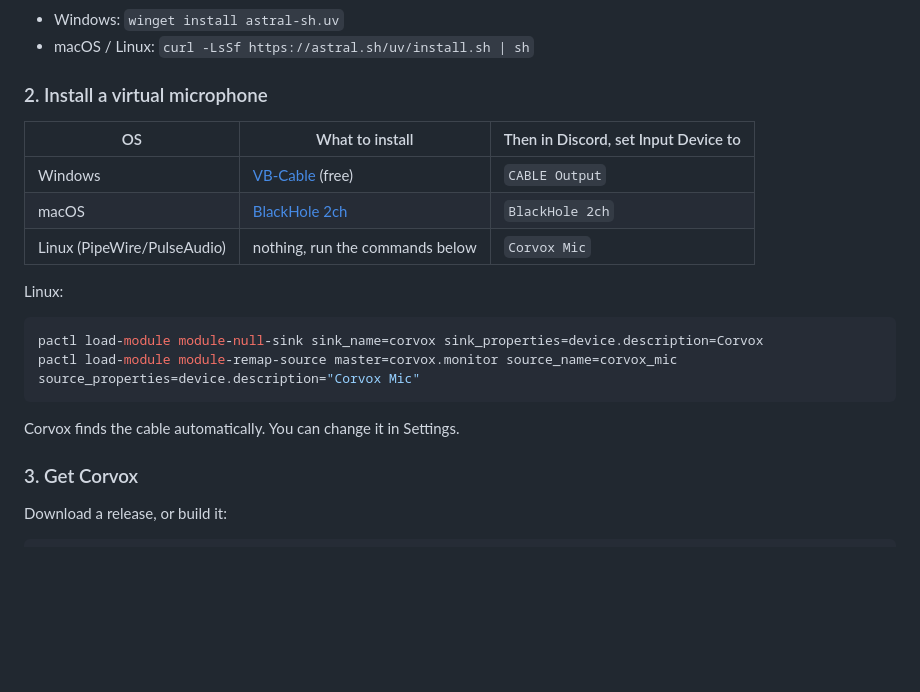
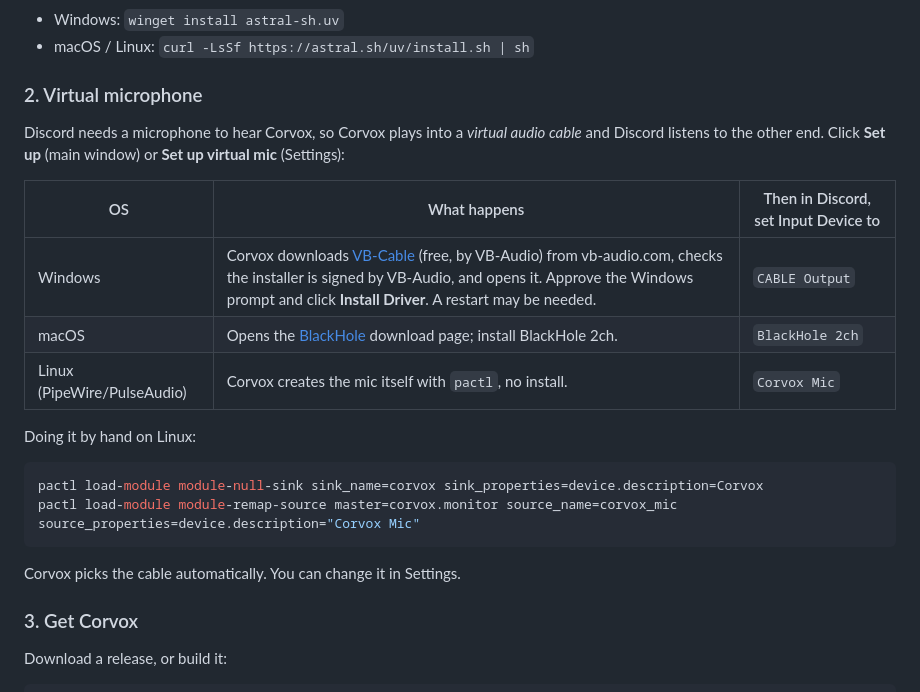
Before and after one commit to yeet30/Corvox, a Markdown page: README.md, the part around one of its changes. GitHub-like rendering; blank space fills up the shorter version.

````diff
--- a/README.md
+++ b/README.md
@@ -45,22 +51,24 @@ Engines are installed from inside the app, with a progress bar for each step: Py
 - Windows: `winget install astral-sh.uv`
 - macOS / Linux: `curl -LsSf https://astral.sh/uv/install.sh | sh`
 
-### 2. Install a virtual microphone
+### 2. Virtual microphone
 
-| OS | What to install | Then in Discord, set Input Device to |
+Discord needs a microphone to hear Corvox, so Corvox plays into a *virtual audio cable* and Discord listens to the other end. Click **Set up** (main window) or **Set up virtual mic** (Settings):
+
+| OS | What happens | Then in Discord, set Input Device to |
 |---|---|---|
-| Windows | [VB-Cable](https://vb-audio.com/Cable/) (free) | `CABLE Output` |
-| macOS | [BlackHole 2ch](https://github.com/ExistentialAudio/BlackHole) | `BlackHole 2ch` |
-| Linux (PipeWire/PulseAudio) | nothing, run the commands below | `Corvox Mic` |
+| Windows | Corvox downloads [VB-Cable](https://vb-audio.com/Cable/) (free, by VB-Audio) from vb-audio.com, checks the installer is signed by VB-Audio, and opens it. Approve the Windows prompt and click **Install Driver**. A restart may be needed. | `CABLE Output` |
+| macOS | Opens the [BlackHole](https://existential.audio/blackhole/) download page; install BlackHole 2ch. | `BlackHole 2ch` |
+| Linux (PipeWire/PulseAudio) | Corvox creates the mic itself with `pactl`, no install. | `Corvox Mic` |
 
-Linux:
+Doing it by hand on Linux:
 
 ```bash
 pactl load-module module-null-sink sink_name=corvox sink_properties=device.description=Corvox
 pactl load-module module-remap-source master=corvox.monitor source_name=corvox_mic source_properties=device.description="Corvox Mic"
 ```
 
-Corvox finds the cable automatically. You can change it in Settings.
+Corvox picks the cable automatically. You can change it in Settings.
 
 ### 3. Get Corvox
 
````
Also changed, not shown: other parts of README.md (+10 -3 lines), docs/engines.png, docs/main.png, docs/pill.png, docs/settings-tr.png (added), 14 other files.
